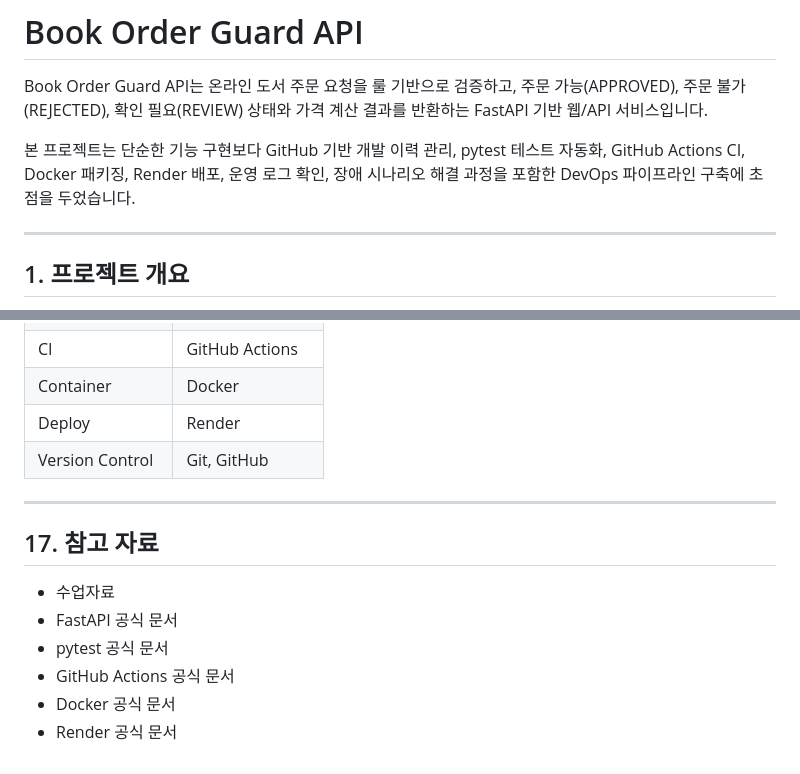
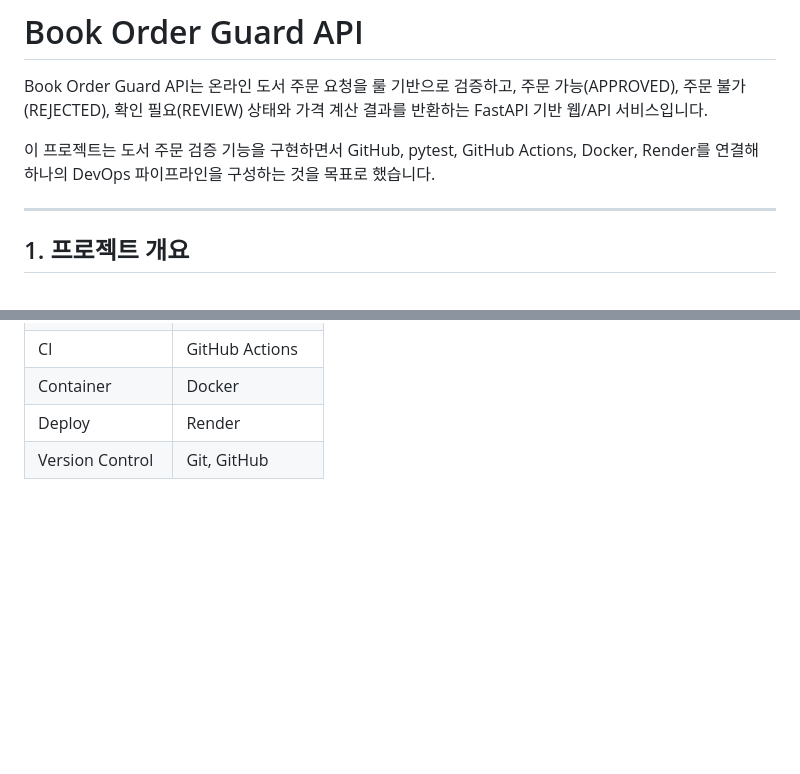
Before and after one commit to flosure23/book-order-guard-api, a Markdown page: README.md, 2 parts joined by grey strips. GitHub-like rendering; blank space fills up the shorter version.

Commit message:
docs: polish README before submission

```diff
--- a/README.md
+++ b/README.md
@@ -2,7 +2,7 @@
 
 Book Order Guard API는 온라인 도서 주문 요청을 룰 기반으로 검증하고, 주문 가능(APPROVED), 주문 불가(REJECTED), 확인 필요(REVIEW) 상태와 가격 계산 결과를 반환하는 FastAPI 기반 웹/API 서비스입니다.
 
-본 프로젝트는 단순한 기능 구현보다 GitHub 기반 개발 이력 관리, pytest 테스트 자동화, GitHub Actions CI, Docker 패키징, Render 배포, 운영 로그 확인, 장애 시나리오 해결 과정을 포함한 DevOps 파이프라인 구축에 초점을 두었습니다.
+이 프로젝트는 도서 주문 검증 기능을 구현하면서 GitHub, pytest, GitHub Actions, Docker, Render를 연결해 하나의 DevOps 파이프라인을 구성하는 것을 목표로 했습니다.
 
 ---
 
@@ -463,14 +463,3 @@ book-order-guard-api/
 | Container       | Docker           |
 | Deploy          | Render           |
 | Version Control | Git, GitHub      |
-
----
-
-## 17. 참고 자료
-
-* 수업자료
-* FastAPI 공식 문서
-* pytest 공식 문서
-* GitHub Actions 공식 문서
-* Docker 공식 문서
-* Render 공식 문서
```
Also changed, not shown: other parts of README.md (+1 -1 lines).
